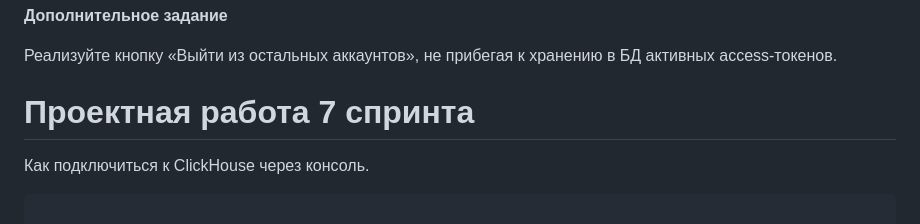
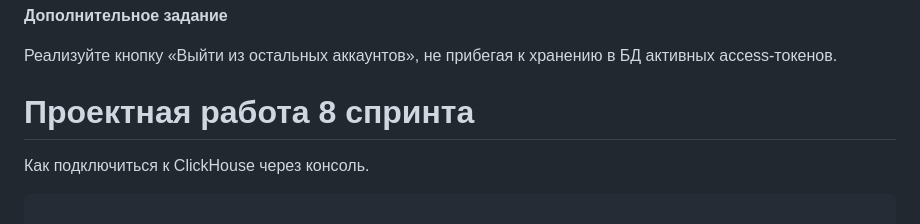
Before and after one commit to artwist-polyakov/Auth_sprint_1, a Markdown page: README.md, the part around the change. Drawn GitHub-style.

Commit message:
142 | upd

````diff
--- a/README.md
+++ b/README.md
@@ -209,7 +209,7 @@ docker exec -it auth python superuser.py <email> <pass>
 
 
 
-# Проектная работа 7 спринта
+# Проектная работа 8 спринта
 
 Как подключиться к ClickHouse через консоль.
 ```shell
````
